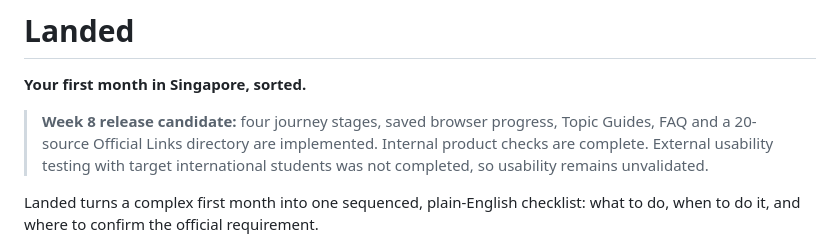
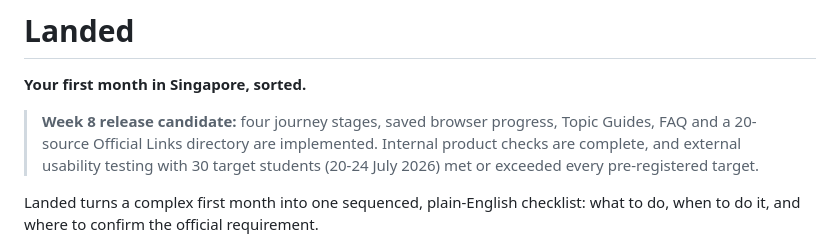
Before and after one commit to Cailiangzhe/CP3102_Landed, a Markdown page: README.md, the part around the change. Rendered like a GitHub page.

Commit message:
Revise README with updated usability testing details
Updated usability testing results and clarified product checks.

```diff
--- a/README.md
+++ b/README.md
@@ -4,8 +4,7 @@
 
 > **Week 8 release candidate:** four journey stages, saved browser progress,
 > Topic Guides, FAQ and a 20-source Official Links directory are implemented.
-> Internal product checks are complete. External usability testing with target
-> international students was not completed, so usability remains unvalidated.
+> Internal product checks are complete, and external usability testing with 30 target students (20-24 July 2026) met or exceeded every pre-registered target.
 
 Landed turns a complex first month into one sequenced, plain-English checklist:
 what to do, when to do it, and where to confirm the official requirement.
```
